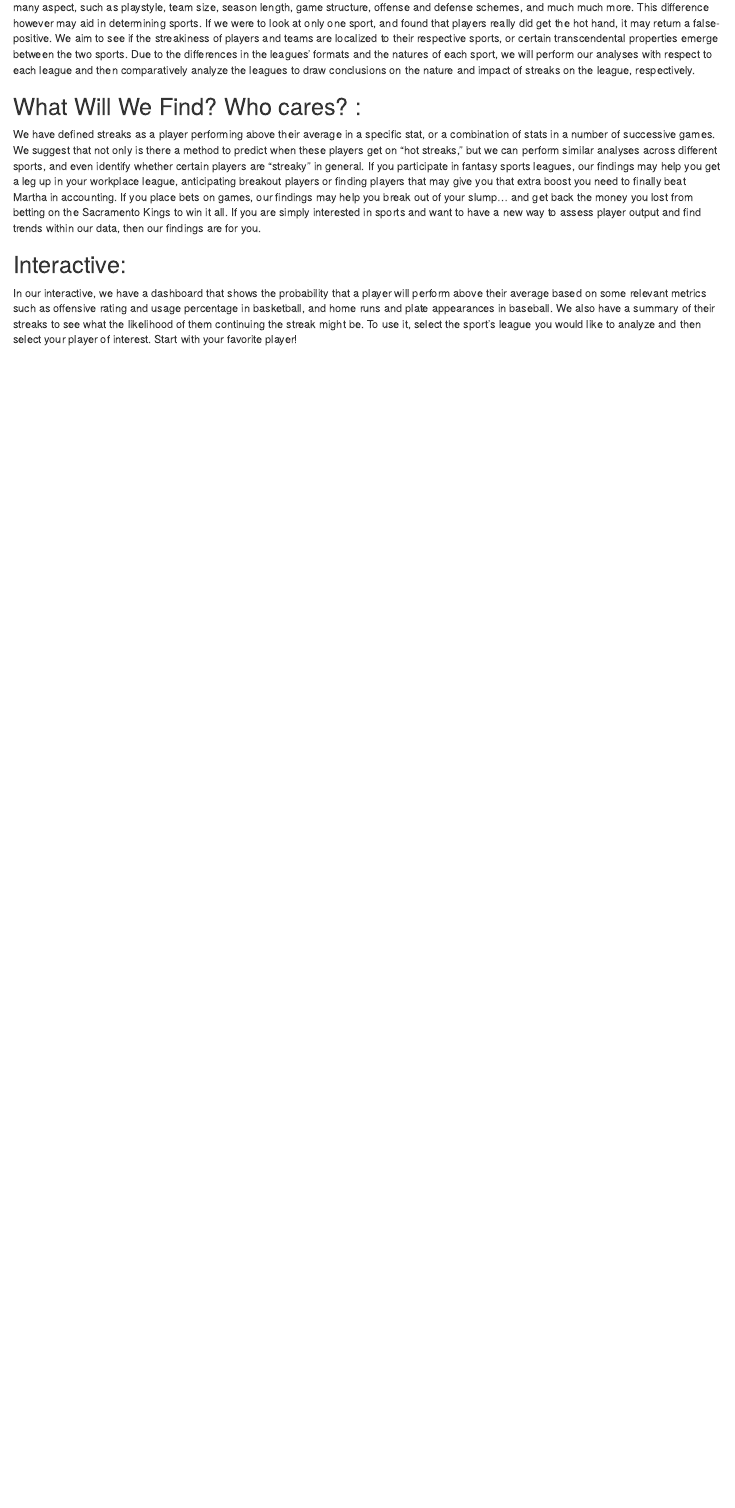
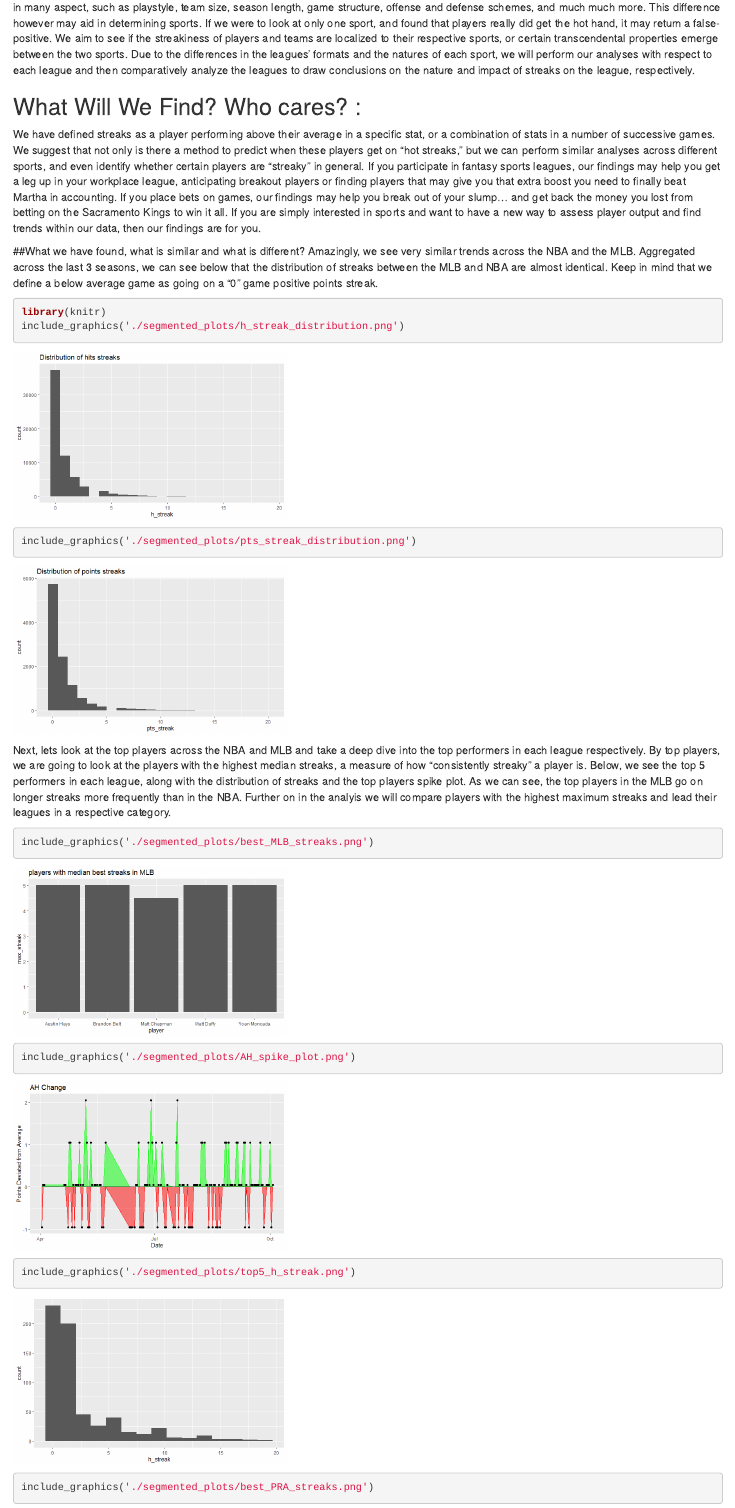
Before and after one commit to sussmanbu/ma4615-fa22-final-project-sports_analytics, an R Markdown document (content/big_picture.Rmd): the page in a window 1100 px wide, from 360 px down. Rendered offline with R 4.5, knitr and Pandoc, with nearby package versions.

Commit message:
added changes to big picture to reflect comparative analysis more

````diff
--- a/content/big_picture.Rmd
+++ b/content/big_picture.Rmd
@@ -22,0 +25,15 @@ We have defined streaks as a player performing above their average in a specific
+##What we have found, what is similar and what is different?
+Amazingly, we see very similar trends across the NBA and the MLB. Aggregated across the last 3 seasons, we can see below that the distribution of streaks between the MLB and NBA are almost identical. Keep in mind that we define a below average game as going on a "0" game positive points streak.
+```{r conclusions}
+library(knitr)
+include_graphics('./segmented_plots/h_streak_distribution.png')
+include_graphics('./segmented_plots/pts_streak_distribution.png')
+```
+Next, lets look at the top players across the NBA and MLB and take a deep dive into the top performers in each league respectively. By top players, we are going to look at the players with the highest median streaks, a measure of how "consistently streaky" a player is. Below, we see the top 5 performers in each league, along with the distribution of streaks and the top players spike plot. As we can see, the top players in the MLB go on longer streaks more frequently than in the NBA.
+Further on in the analyis we will compare players with the highest maximum streaks and lead their leagues in a respective category.
+```{r conclusions 2}
+include_graphics('./segmented_plots/best_MLB_streaks.png')
+include_graphics('./segmented_plots/AH_spike_plot.png')
+include_graphics('./segmented_plots/top5_h_streak.png')
+
+include_graphics('./segmented_plots/best_PRA_streaks.png')
````
Also changed, not shown: content/big_picture.html, content/segmented_plots/AH_spike_plot.png (added), content/segmented_plots/JH_spike_plot.png (added), content/segmented_plots/best_MLB_streaks.png (added), content/segmented_plots/best_PRA_streaks.png (added), content/segmented_plots/h_streak_distribution.png (added), content/segmented_plots/pts_streak_distribution.png (added), content/segmented_plots/top5_h_streak.png (added), content/segmented_plots/top5_pts_streak.png (added), content/big_picture.Rmd (8 more changed lines).
